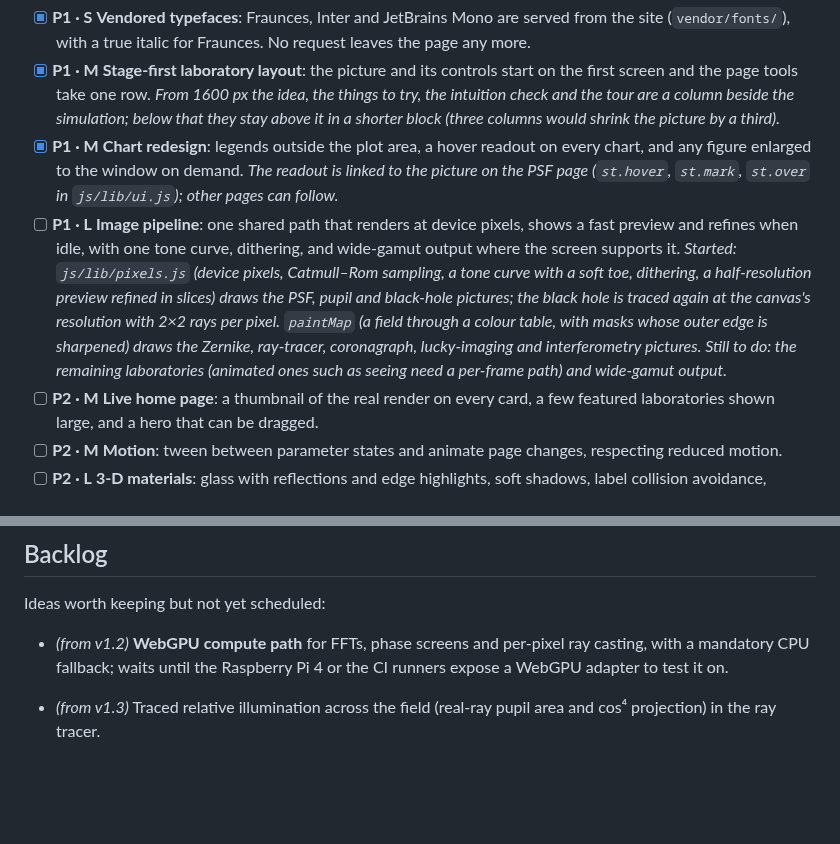
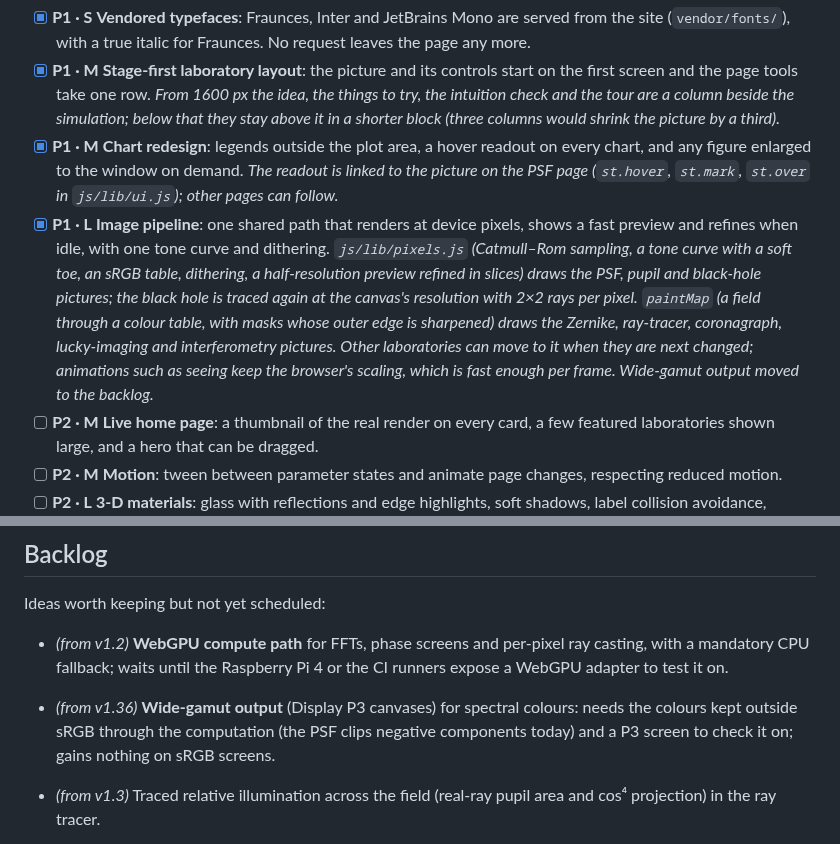
Before and after one commit to iiogurt/Optica_Viva, a Markdown page: ROADMAP.md, 2 parts joined by grey strips. Rendered like a GitHub page; blank space fills up the shorter version.

Commit message:
docs(roadmap): image pipeline done; wide-gamut output to the backlog (#258)
Co-authored-by: Claude Opus 5.5 <noreply@anthropic.com>

```diff
--- a/ROADMAP.md
+++ b/ROADMAP.md
@@ -566,7 +566,7 @@ Candidates, in order of how much the third dimension adds:
 - [x] **P1 · S** **Vendored typefaces**: Fraunces, Inter and JetBrains Mono are served from the site (`vendor/fonts/`), with a true italic for Fraunces. No request leaves the page any more.
 - [x] **P1 · M** **Stage-first laboratory layout**: the picture and its controls start on the first screen and the page tools take one row. *From 1600 px the idea, the things to try, the intuition check and the tour are a column beside the simulation; below that they stay above it in a shorter block (three columns would shrink the picture by a third).*
 - [x] **P1 · M** **Chart redesign**: legends outside the plot area, a hover readout on every chart, and any figure enlarged to the window on demand. *The readout is linked to the picture on the PSF page (`st.hover`, `st.mark`, `st.over` in `js/lib/ui.js`); other pages can follow.*
-- [ ] **P1 · L** **Image pipeline**: one shared path that renders at device pixels, shows a fast preview and refines when idle, with one tone curve, dithering, and wide-gamut output where the screen supports it. *Started: `js/lib/pixels.js` (device pixels, Catmull–Rom sampling, a tone curve with a soft toe, dithering, a half-resolution preview refined in slices) draws the PSF, pupil and black-hole pictures; the black hole is traced again at the canvas's resolution with 2×2 rays per pixel. `paintMap` (a field through a colour table, with masks whose outer edge is sharpened) draws the Zernike, ray-tracer, coronagraph, lucky-imaging and interferometry pictures. Still to do: the remaining laboratories (animated ones such as seeing need a per-frame path) and wide-gamut output.*
+- [x] **P1 · L** **Image pipeline**: one shared path that renders at device pixels, shows a fast preview and refines when idle, with one tone curve and dithering. *`js/lib/pixels.js` (Catmull–Rom sampling, a tone curve with a soft toe, an sRGB table, dithering, a half-resolution preview refined in slices) draws the PSF, pupil and black-hole pictures; the black hole is traced again at the canvas's resolution with 2×2 rays per pixel. `paintMap` (a field through a colour table, with masks whose outer edge is sharpened) draws the Zernike, ray-tracer, coronagraph, lucky-imaging and interferometry pictures. Other laboratories can move to it when they are next changed; animations such as seeing keep the browser's scaling, which is fast enough per frame. Wide-gamut output moved to the backlog.*
 - [ ] **P2 · M** **Live home page**: a thumbnail of the real render on every card, a few featured laboratories shown large, and a hero that can be dragged.
 - [ ] **P2 · M** **Motion**: tween between parameter states and animate page changes, respecting reduced motion.
 - [ ] **P2 · L** **3-D materials**: glass with reflections and edge highlights, soft shadows, label collision avoidance, tighter framing.
@@ -591,6 +591,7 @@ Candidates, in order of how much the third dimension adds:
 Ideas worth keeping but not yet scheduled:
 
 - *(from v1.2)* **WebGPU compute path** for FFTs, phase screens and per-pixel ray casting, with a mandatory CPU fallback; waits until the Raspberry Pi 4 or the CI runners expose a WebGPU adapter to test it on.
+- *(from v1.36)* **Wide-gamut output** (Display P3 canvases) for spectral colours: needs the colours kept outside sRGB through the computation (the PSF clips negative components today) and a P3 screen to check it on; gains nothing on sRGB screens.
 - *(from v1.3)* Traced relative illumination across the field (real-ray pupil area and cos⁴ projection) in the ray tracer.
 
 - *(from v1.6 colour science)* TLCI-2012 (EBU camera model) and ANSI/IES TM-30 fidelity and gamut indices (99 colour evaluation samples).
```
